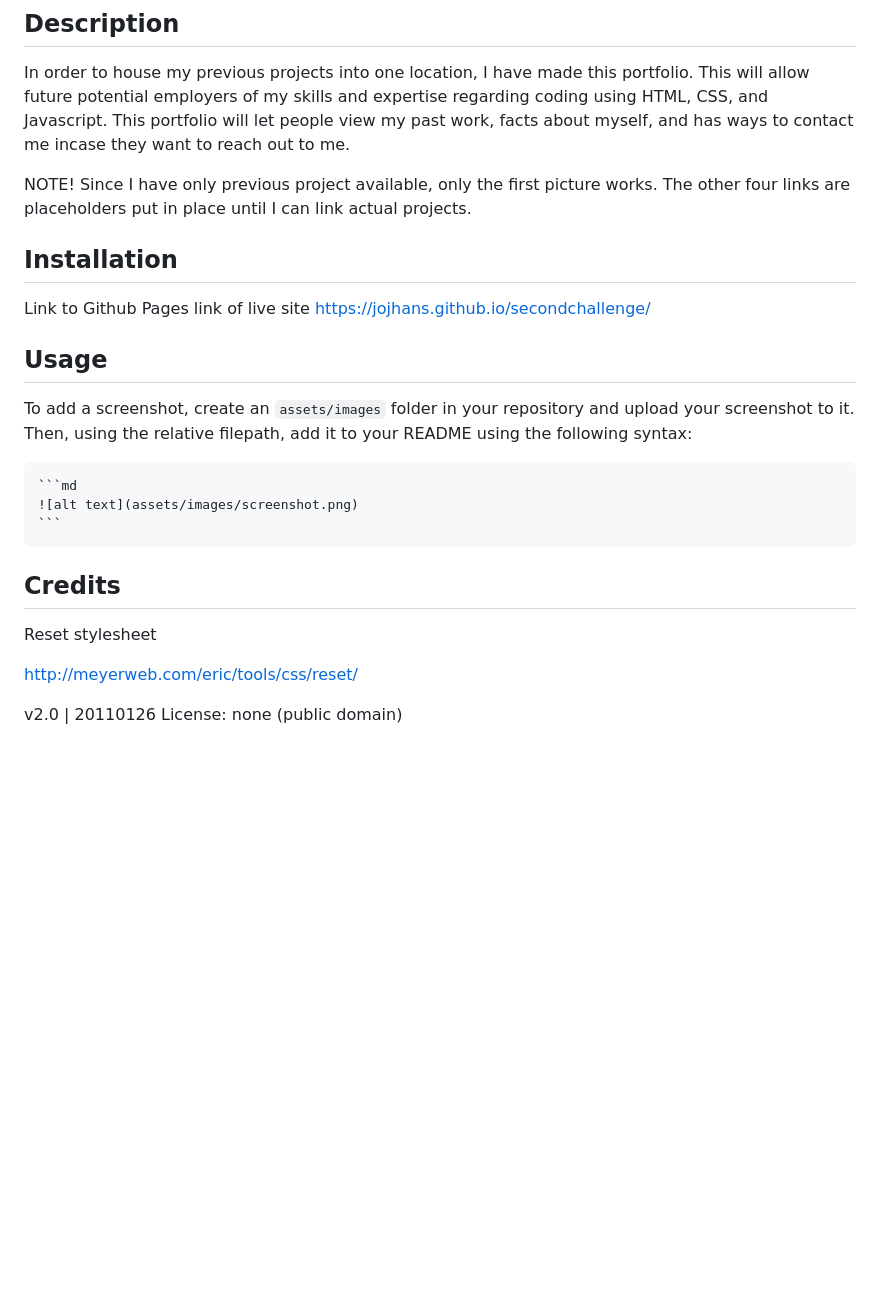
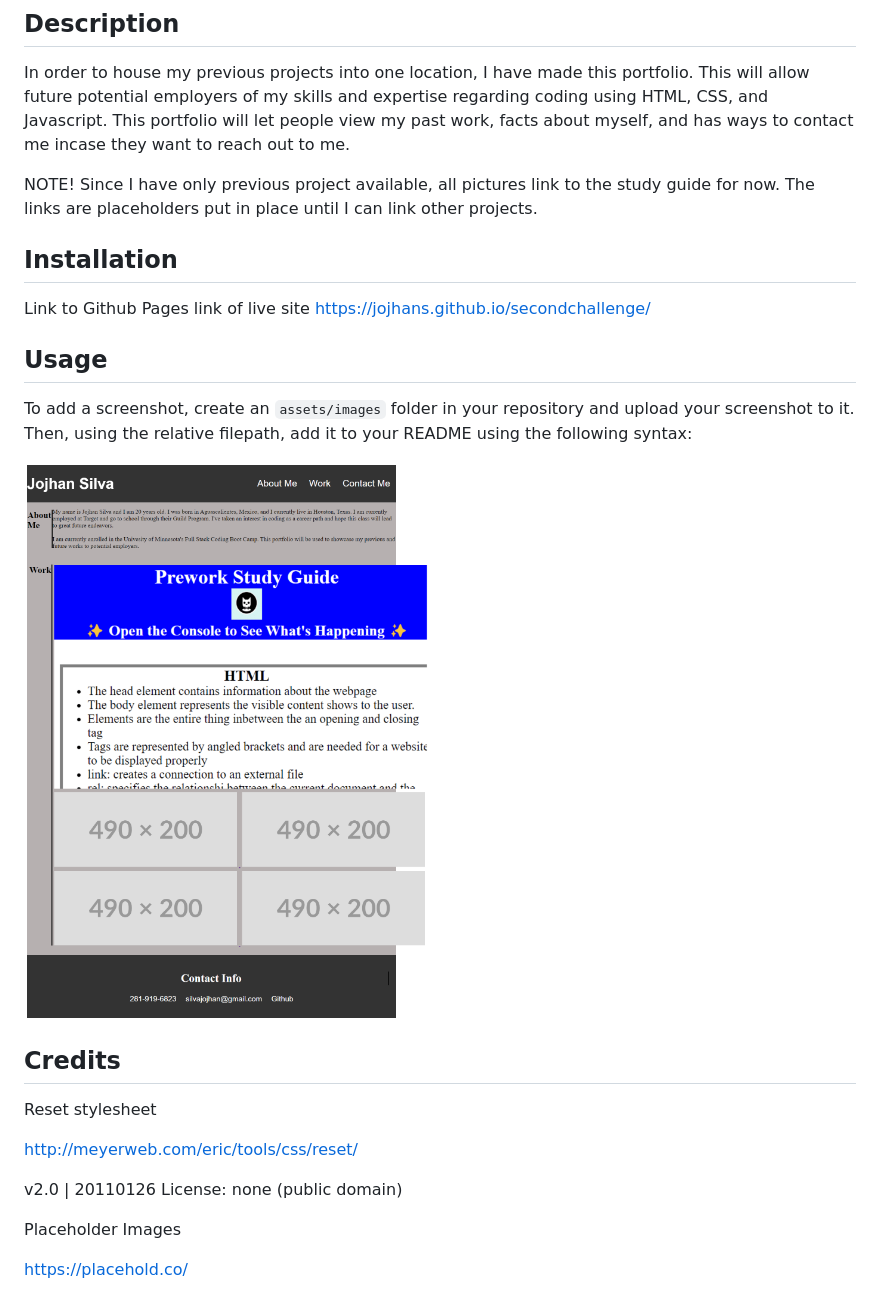
Before and after one commit to JojhanS/secondchallenge, a Markdown page: README.md, the part around the change. GitHub-like rendering; pictures changed too: assets/images/Portfolio.png (added); blank space fills up the shorter version.

Commit message:
Added image to README, fixed contact sheet styling

````diff
--- a/README.md
+++ b/README.md
@@ -5,7 +5,7 @@
 In order to house my previous projects into one location, I have made this portfolio. This will allow future potential employers of my skills and
 expertise regarding coding using HTML, CSS, and Javascript. This portfolio will let people view my past work, facts about myself, and has ways to contact me incase they want to reach out to me.
 
-NOTE! Since I have only previous project available, only the first picture works. The other four links are placeholders put in place until I can link actual projects.
+NOTE! Since I have only previous project available, all pictures link to the study guide for now. The links are placeholders put in place until I can link other projects.
 
 
 ## Installation
@@ -17,9 +17,8 @@ https://jojhans.github.io/secondchallenge/
 
 To add a screenshot, create an `assets/images` folder in your repository and upload your screenshot to it. Then, using the relative filepath, add it to your README using the following syntax:
 
-    ```md
-    ![alt text](assets/images/screenshot.png)
-    ```
+
+   ![Portfolio](./assets/images/Portfolio.png)
 
 ## Credits
 
@@ -29,3 +28,7 @@ http://meyerweb.com/eric/tools/css/reset/
 
    v2.0 | 20110126
    License: none (public domain)
+
+Placeholder Images
+
+https://placehold.co/
````
Also changed, not shown: 2 other files.
